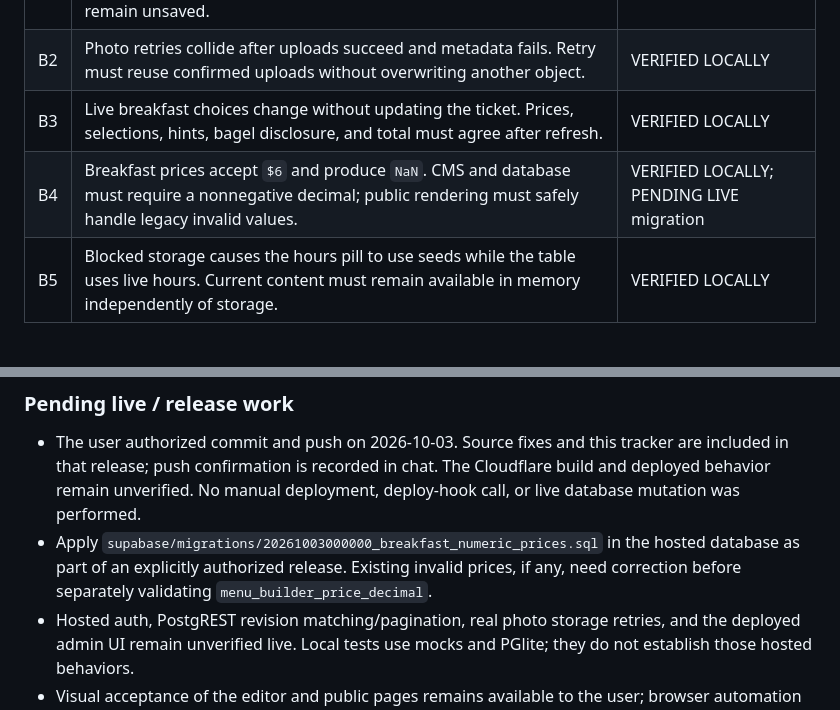
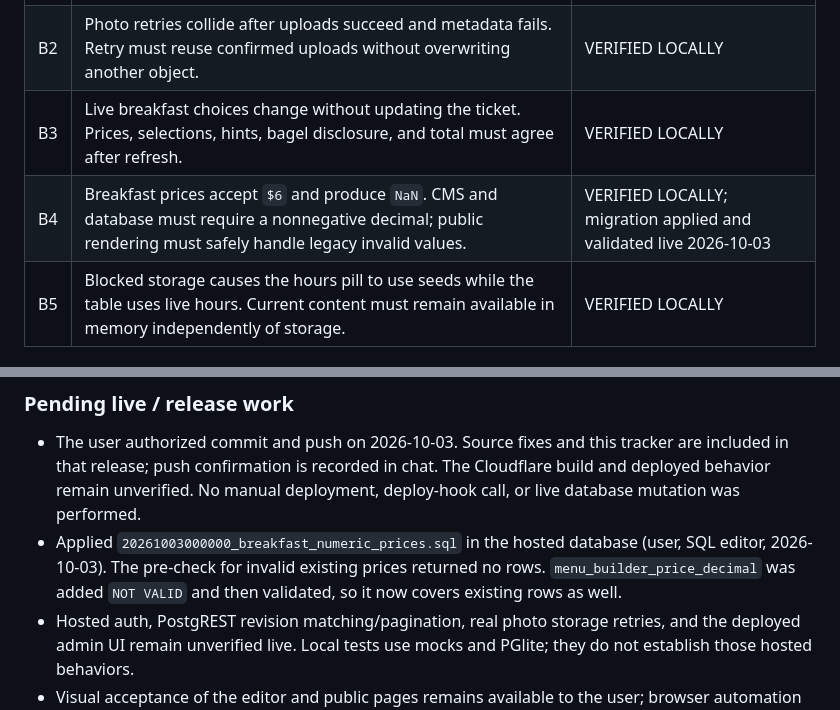
Before and after one commit to 2h5/Aromati-Cafe, a Markdown page: active-running.md, 2 parts joined by grey strips. Rendered like a GitHub page.

Commit message:
Record breakfast price constraint applied and validated live

```diff
--- a/active-running.md
+++ b/active-running.md
@@ -11,7 +11,7 @@ Status meanings: `PENDING`, `IN PROGRESS`, `VERIFIED LOCALLY`, `PENDING LIVE`. L
 | B1 | Edits made during Save are falsely marked saved. Confirmed snapshots must represent the request actually sent; later edits must remain unsaved. | VERIFIED LOCALLY |
 | B2 | Photo retries collide after uploads succeed and metadata fails. Retry must reuse confirmed uploads without overwriting another object. | VERIFIED LOCALLY |
 | B3 | Live breakfast choices change without updating the ticket. Prices, selections, hints, bagel disclosure, and total must agree after refresh. | VERIFIED LOCALLY |
-| B4 | Breakfast prices accept `$6` and produce `NaN`. CMS and database must require a nonnegative decimal; public rendering must safely handle legacy invalid values. | VERIFIED LOCALLY; PENDING LIVE migration |
+| B4 | Breakfast prices accept `$6` and produce `NaN`. CMS and database must require a nonnegative decimal; public rendering must safely handle legacy invalid values. | VERIFIED LOCALLY; migration applied and validated live 2026-10-03 |
 | B5 | Blocked storage causes the hours pill to use seeds while the table uses live hours. Current content must remain available in memory independently of storage. | VERIFIED LOCALLY |
 
 ## Additional risks
@@ -55,7 +55,7 @@ Status meanings: `PENDING`, `IN PROGRESS`, `VERIFIED LOCALLY`, `PENDING LIVE`. L
 ### Pending live / release work
 
 - The user authorized commit and push on 2026-10-03. Source fixes and this tracker are included in that release; push confirmation is recorded in chat. The Cloudflare build and deployed behavior remain unverified. No manual deployment, deploy-hook call, or live database mutation was performed.
-- Apply `supabase/migrations/20261003000000_breakfast_numeric_prices.sql` in the hosted database as part of an explicitly authorized release. Existing invalid prices, if any, need correction before separately validating `menu_builder_price_decimal`.
+- Applied `20261003000000_breakfast_numeric_prices.sql` in the hosted database (user, SQL editor, 2026-10-03). The pre-check for invalid existing prices returned no rows. `menu_builder_price_decimal` was added `NOT VALID` and then validated, so it now covers existing rows as well.
 - Hosted auth, PostgREST revision matching/pagination, real photo storage retries, and the deployed admin UI remain unverified live. Local tests use mocks and PGlite; they do not establish those hosted behaviors.
 - Visual acceptance of the editor and public pages remains available to the user; browser automation checks were limited to the repository's existing layout/replay harnesses.
 
```
